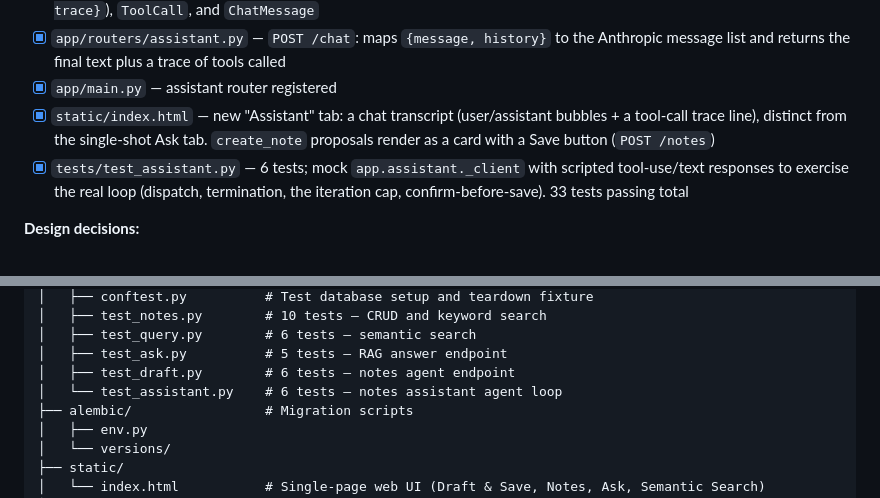
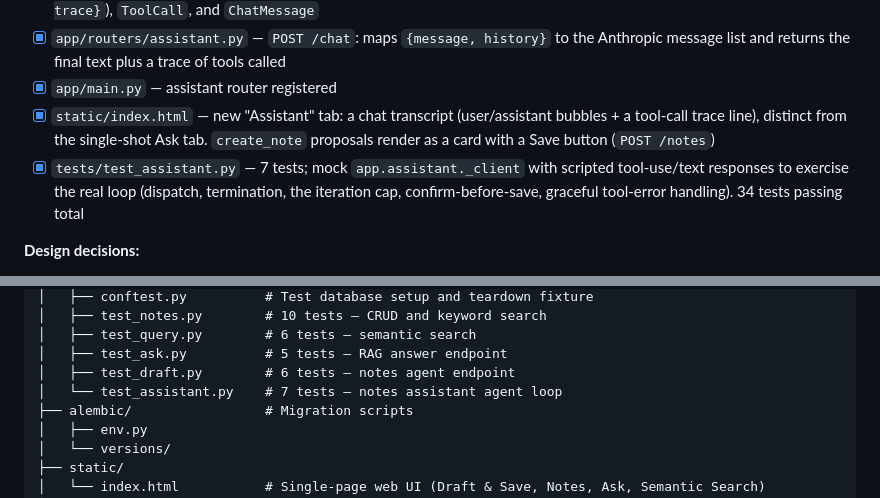
Before and after one commit to Dan-Jordan/learn-stack, a Markdown page: CLAUDE.md, 2 parts joined by grey strips. GitHub-like rendering.

Commit message:
Updates the test counts in CLAUDE.md (7 tests / 34 total).

```diff
--- a/CLAUDE.md
+++ b/CLAUDE.md
@@ -86,7 +86,7 @@ Built:
 - [x] `app/routers/assistant.py` — `POST /chat`: maps `{message, history}` to the Anthropic message list and returns the final text plus a trace of tools called
 - [x] `app/main.py` — assistant router registered
 - [x] `static/index.html` — new "Assistant" tab: a chat transcript (user/assistant bubbles + a tool-call trace line), distinct from the single-shot Ask tab. `create_note` proposals render as a card with a Save button (`POST /notes`)
-- [x] `tests/test_assistant.py` — 6 tests; mock `app.assistant._client` with scripted tool-use/text responses to exercise the real loop (dispatch, termination, the iteration cap, confirm-before-save). 33 tests passing total
+- [x] `tests/test_assistant.py` — 7 tests; mock `app.assistant._client` with scripted tool-use/text responses to exercise the real loop (dispatch, termination, the iteration cap, confirm-before-save, graceful tool-error handling). 34 tests passing total
 
 **Design decisions:**
 - `tool_choice: "auto"` (achieved by omitting `tool_choice`) is the defining difference from `/draft`'s forced single tool — this is what makes it an agent rather than structured extraction
@@ -369,7 +369,7 @@ learnstack/
 │   ├── test_query.py        # 6 tests — semantic search
 │   ├── test_ask.py          # 5 tests — RAG answer endpoint
 │   ├── test_draft.py        # 6 tests — notes agent endpoint
-│   └── test_assistant.py    # 6 tests — notes assistant agent loop
+│   └── test_assistant.py    # 7 tests — notes assistant agent loop
 ├── alembic/                 # Migration scripts
 │   ├── env.py
 │   └── versions/
```
